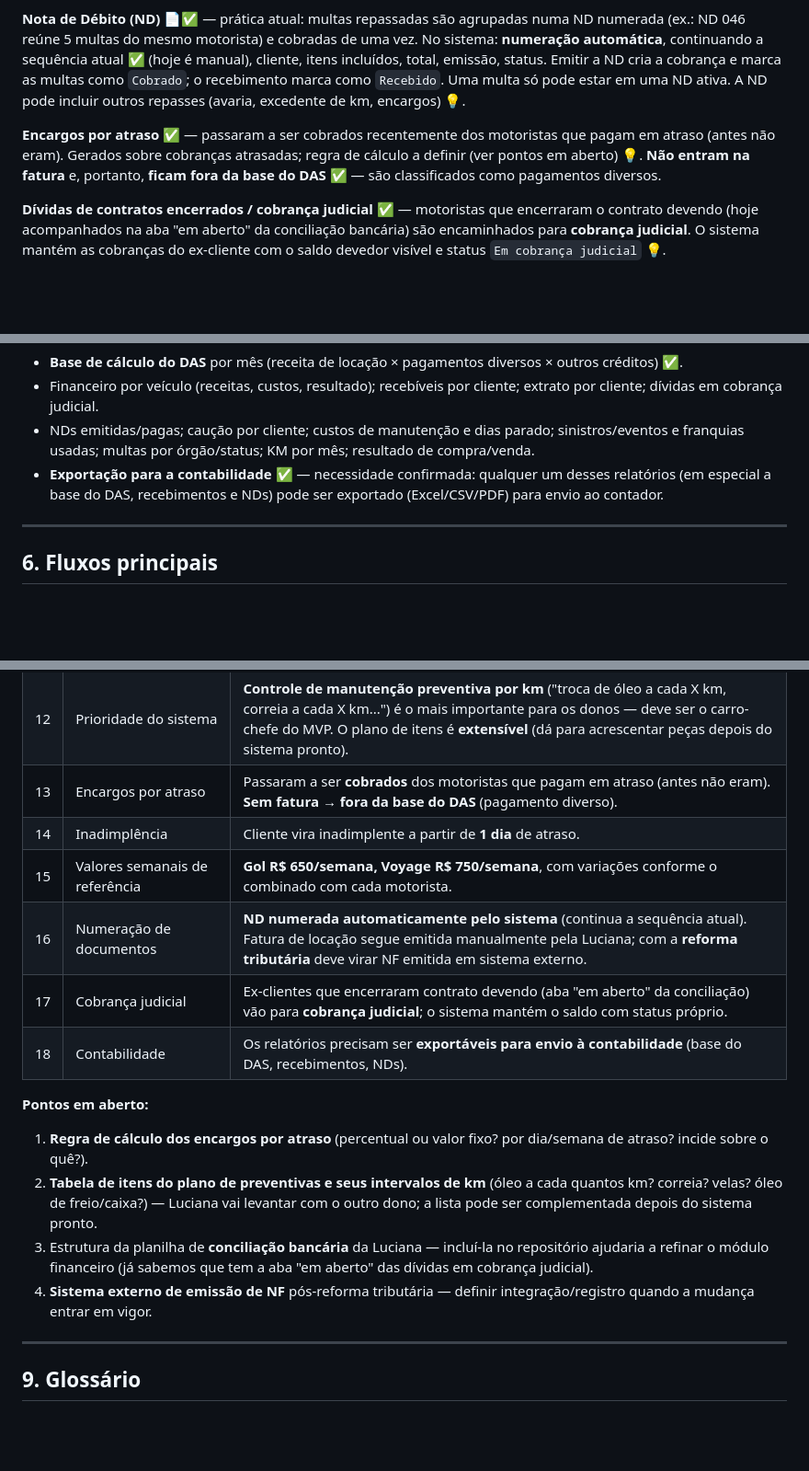
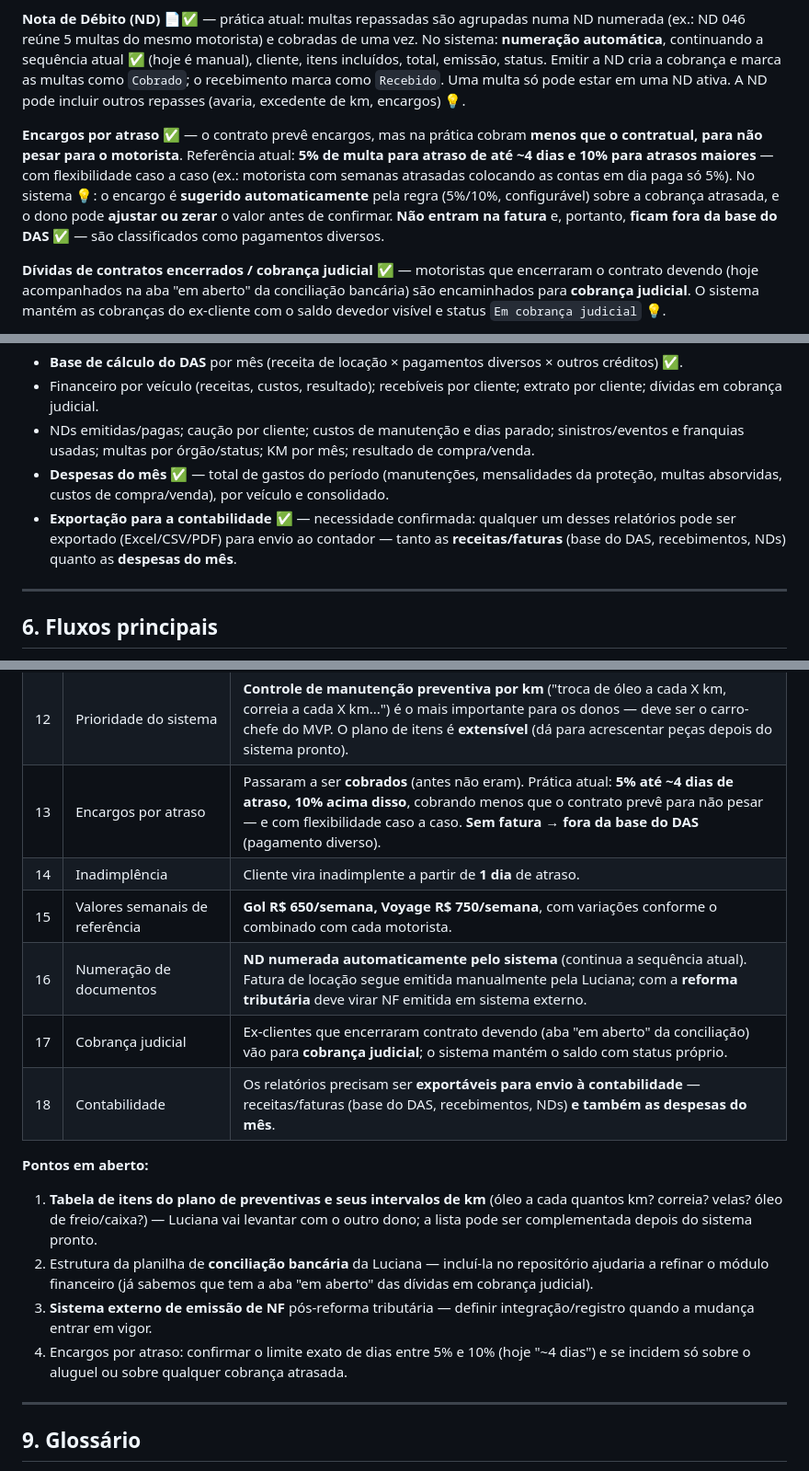
Before and after one commit to PhPires13/Trade-Rent-a-Car-Control, a Markdown page: docs.md, 3 parts joined by grey strips. Shown at 92% size. Rendered like a GitHub page; blank space fills up the shorter version.

Commit message:
docs: 1.1.1

```diff
--- a/docs.md
+++ b/docs.md
@@ -172,7 +172,7 @@ Tudo o que o cliente deve vira **cobrança**; todo pagamento é um **recebimento
 
 **Nota de Débito (ND)** 📄✅ — prática atual: multas repassadas são agrupadas numa ND numerada (ex.: ND 046 reúne 5 multas do mesmo motorista) e cobradas de uma vez. No sistema: **numeração automática**, continuando a sequência atual ✅ (hoje é manual), cliente, itens incluídos, total, emissão, status. Emitir a ND cria a cobrança e marca as multas como `Cobrado`; o recebimento marca como `Recebido`. Uma multa só pode estar em uma ND ativa. A ND pode incluir outros repasses (avaria, excedente de km, encargos) 💡.
 
-**Encargos por atraso** ✅ — passaram a ser cobrados recentemente dos motoristas que pagam em atraso (antes não eram). Gerados sobre cobranças atrasadas; regra de cálculo a definir (ver pontos em aberto) 💡. **Não entram na fatura** e, portanto, **ficam fora da base do DAS** ✅ — são classificados como pagamentos diversos.
+**Encargos por atraso** ✅ — o contrato prevê encargos, mas na prática cobram **menos que o contratual, para não pesar para o motorista**. Referência atual: **5% de multa para atraso de até ~4 dias e 10% para atrasos maiores** — com flexibilidade caso a caso (ex.: motorista com semanas atrasadas colocando as contas em dia paga só 5%). No sistema 💡: o encargo é **sugerido automaticamente** pela regra (5%/10%, configurável) sobre a cobrança atrasada, e o dono pode **ajustar ou zerar** o valor antes de confirmar. **Não entram na fatura** e, portanto, **ficam fora da base do DAS** ✅ — são classificados como pagamentos diversos.
 
 **Dívidas de contratos encerrados / cobrança judicial** ✅ — motoristas que encerraram o contrato devendo (hoje acompanhados na aba "em aberto" da conciliação bancária) são encaminhados para **cobrança judicial**. O sistema mantém as cobranças do ex-cliente com o saldo devedor visível e status `Em cobrança judicial` 💡.
 
@@ -293,7 +293,8 @@ Um **registro por veículo por mês de referência** ✅ (reconfirmado: o contro
 - **Base de cálculo do DAS** por mês (receita de locação × pagamentos diversos × outros créditos) ✅.
 - Financeiro por veículo (receitas, custos, resultado); recebíveis por cliente; extrato por cliente; dívidas em cobrança judicial.
 - NDs emitidas/pagas; caução por cliente; custos de manutenção e dias parado; sinistros/eventos e franquias usadas; multas por órgão/status; KM por mês; resultado de compra/venda.
-- **Exportação para a contabilidade** ✅ — necessidade confirmada: qualquer um desses relatórios (em especial a base do DAS, recebimentos e NDs) pode ser exportado (Excel/CSV/PDF) para envio ao contador.
+- **Despesas do mês** ✅ — total de gastos do período (manutenções, mensalidades da proteção, multas absorvidas, custos de compra/venda), por veículo e consolidado.
+- **Exportação para a contabilidade** ✅ — necessidade confirmada: qualquer um desses relatórios pode ser exportado (Excel/CSV/PDF) para envio ao contador — tanto as **receitas/faturas** (base do DAS, recebimentos, NDs) quanto as **despesas do mês**.
 
 ---
 
@@ -338,18 +339,18 @@ Registro das decisões dos donos (entrevistas de 17/07/2026):
 | 10 | Auxílio motorista profissional | Colisão + oficina **> 7 dias** → associação paga **um salário mínimo cheio** ("retorno seguro auxílio motorista profissional" na conciliação bancária). |
 | 11 | Classificação fiscal (DAS) | **DAS calculado só sobre a receita de locação** (com fatura). Multas, manutenções, caução e franquias são pagamentos diversos com **nota de débito**, fora da base. Auxílio e venda de veículos também ficam fora. |
 | 12 | Prioridade do sistema | **Controle de manutenção preventiva por km** ("troca de óleo a cada X km, correia a cada X km...") é o mais importante para os donos — deve ser o carro-chefe do MVP. O plano de itens é **extensível** (dá para acrescentar peças depois do sistema pronto). |
-| 13 | Encargos por atraso | Passaram a ser **cobrados** dos motoristas que pagam em atraso (antes não eram). **Sem fatura → fora da base do DAS** (pagamento diverso). |
+| 13 | Encargos por atraso | Passaram a ser **cobrados** (antes não eram). Prática atual: **5% até ~4 dias de atraso, 10% acima disso**, cobrando menos que o contrato prevê para não pesar — e com flexibilidade caso a caso. **Sem fatura → fora da base do DAS** (pagamento diverso). |
 | 14 | Inadimplência | Cliente vira inadimplente a partir de **1 dia** de atraso. |
 | 15 | Valores semanais de referência | **Gol R$ 650/semana, Voyage R$ 750/semana**, com variações conforme o combinado com cada motorista. |
 | 16 | Numeração de documentos | **ND numerada automaticamente pelo sistema** (continua a sequência atual). Fatura de locação segue emitida manualmente pela Luciana; com a **reforma tributária** deve virar NF emitida em sistema externo. |
 | 17 | Cobrança judicial | Ex-clientes que encerraram contrato devendo (aba "em aberto" da conciliação) vão para **cobrança judicial**; o sistema mantém o saldo com status próprio. |
-| 18 | Contabilidade | Os relatórios precisam ser **exportáveis para envio à contabilidade** (base do DAS, recebimentos, NDs). |
+| 18 | Contabilidade | Os relatórios precisam ser **exportáveis para envio à contabilidade** — receitas/faturas (base do DAS, recebimentos, NDs) **e também as despesas do mês**. |
 
 **Pontos em aberto:**
-1. **Regra de cálculo dos encargos por atraso** (percentual ou valor fixo? por dia/semana de atraso? incide sobre o quê?).
-2. **Tabela de itens do plano de preventivas e seus intervalos de km** (óleo a cada quantos km? correia? velas? óleo de freio/caixa?) — Luciana vai levantar com o outro dono; a lista pode ser complementada depois do sistema pronto.
-3. Estrutura da planilha de **conciliação bancária** da Luciana — incluí-la no repositório ajudaria a refinar o módulo financeiro (já sabemos que tem a aba "em aberto" das dívidas em cobrança judicial).
-4. **Sistema externo de emissão de NF** pós-reforma tributária — definir integração/registro quando a mudança entrar em vigor.
+1. **Tabela de itens do plano de preventivas e seus intervalos de km** (óleo a cada quantos km? correia? velas? óleo de freio/caixa?) — Luciana vai levantar com o outro dono; a lista pode ser complementada depois do sistema pronto.
+2. Estrutura da planilha de **conciliação bancária** da Luciana — incluí-la no repositório ajudaria a refinar o módulo financeiro (já sabemos que tem a aba "em aberto" das dívidas em cobrança judicial).
+3. **Sistema externo de emissão de NF** pós-reforma tributária — definir integração/registro quando a mudança entrar em vigor.
+4. Encargos por atraso: confirmar o limite exato de dias entre 5% e 10% (hoje "~4 dias") e se incidem só sobre o aluguel ou sobre qualquer cobrança atrasada.
 
 ---
 
```
Also changed, not shown: other parts of docs.md (+1 -1 lines).
